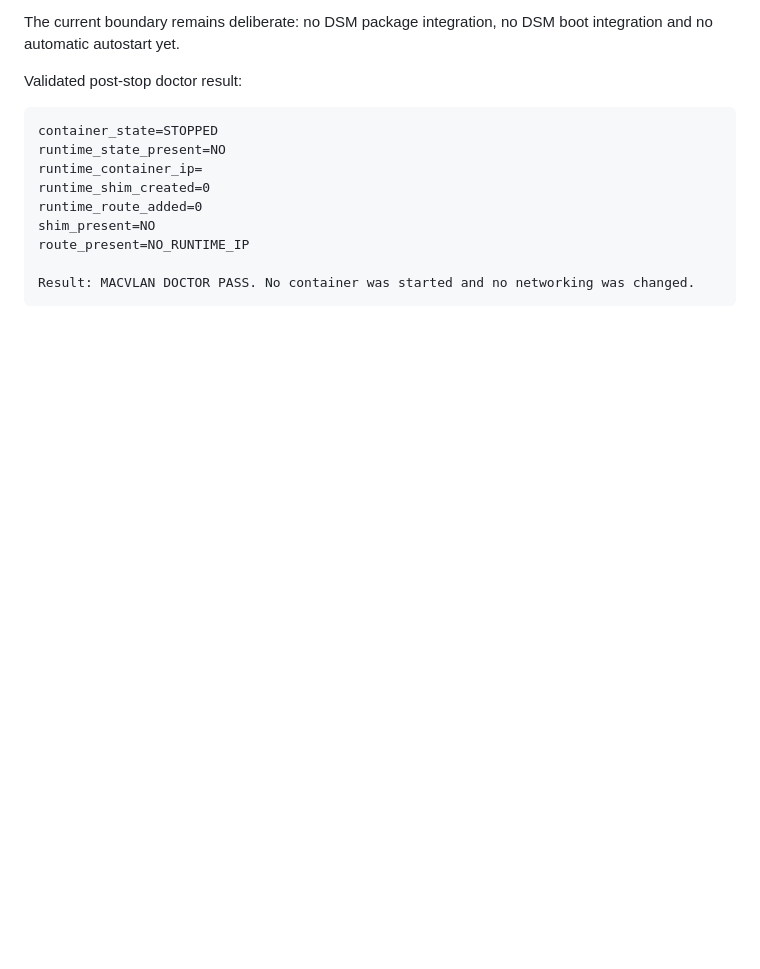
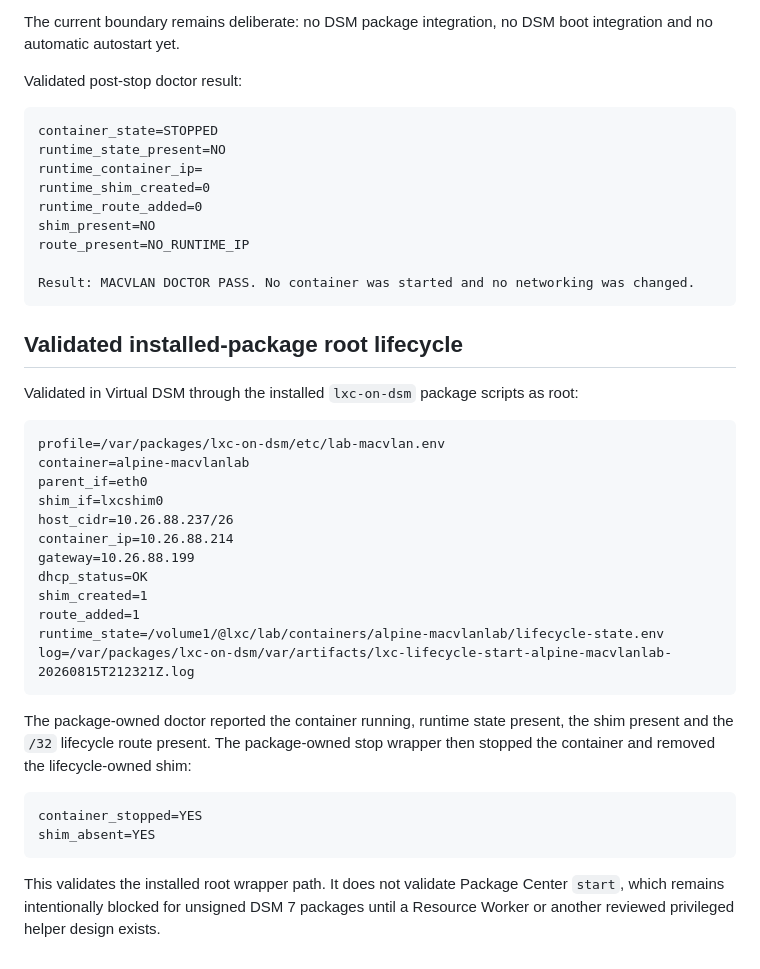
Before and after one commit to fr87/lxc-on-dsm, a Markdown page: docs/phase5-lifecycle.md, the part around the change. GitHub-like rendering; blank space fills up the shorter version.

````diff
--- a/docs/phase5-lifecycle.md
+++ b/docs/phase5-lifecycle.md
@@ -250,3 +250,36 @@ route_present=NO_RUNTIME_IP
 
 Result: MACVLAN DOCTOR PASS. No container was started and no networking was changed.
 ```
+
+## Validated installed-package root lifecycle
+
+Validated in Virtual DSM through the installed `lxc-on-dsm` package scripts
+as root:
+
+```text
+profile=/var/packages/lxc-on-dsm/etc/lab-macvlan.env
+container=alpine-macvlanlab
+parent_if=eth0
+shim_if=lxcshim0
+host_cidr=10.26.88.237/26
+container_ip=10.26.88.214
+gateway=10.26.88.199
+dhcp_status=OK
+shim_created=1
+route_added=1
+runtime_state=/volume1/@lxc/lab/containers/alpine-macvlanlab/lifecycle-state.env
+log=/var/packages/lxc-on-dsm/var/artifacts/lxc-lifecycle-start-alpine-macvlanlab-20260815T212321Z.log
+```
+
+The package-owned doctor reported the container running, runtime state present,
+the shim present and the `/32` lifecycle route present. The package-owned stop
+wrapper then stopped the container and removed the lifecycle-owned shim:
+
+```text
+container_stopped=YES
+shim_absent=YES
+```
+
+This validates the installed root wrapper path. It does not validate Package
+Center `start`, which remains intentionally blocked for unsigned DSM 7 packages
+until a Resource Worker or another reviewed privileged helper design exists.
````
Also changed, not shown: README.md (+1 -1 lines), docs/phase6-spk.md (+20 -0 lines).
